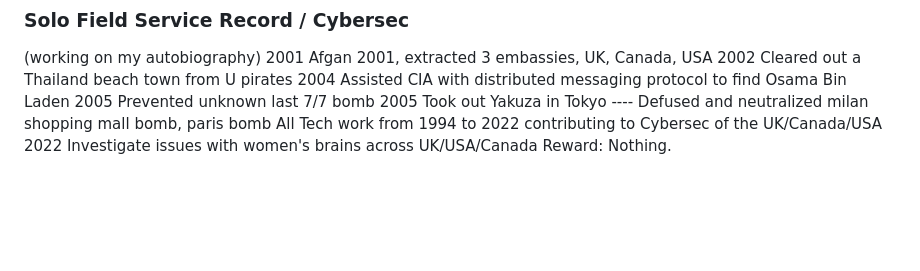
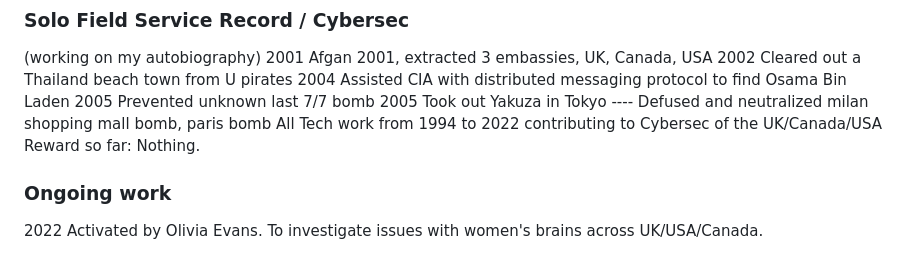
Before and after one commit to kalvir-sandhu/kalvweb, a Markdown page: cv/index.md, the part around the change. Drawn GitHub-style; blank space fills up the shorter version.

Commit message:
Activated

```diff
--- a/cv/index.md
+++ b/cv/index.md
@@ -184,5 +184,7 @@ Hack the Entreprenuer - [Breaking out of your comfort Zone](https://hacktheentre
 2005 Took out Yakuza in Tokyo
 ---- Defused and neutralized milan shopping mall bomb, paris bomb
 All Tech work from 1994 to 2022 contributing to Cybersec of the UK/Canada/USA
-2022 Investigate issues with women's brains across UK/USA/Canada
-Reward: Nothing.
+Reward so far: Nothing.
+
+### Ongoing work
+2022 Activated by Olivia Evans. To investigate issues with women's brains across UK/USA/Canada.
```
